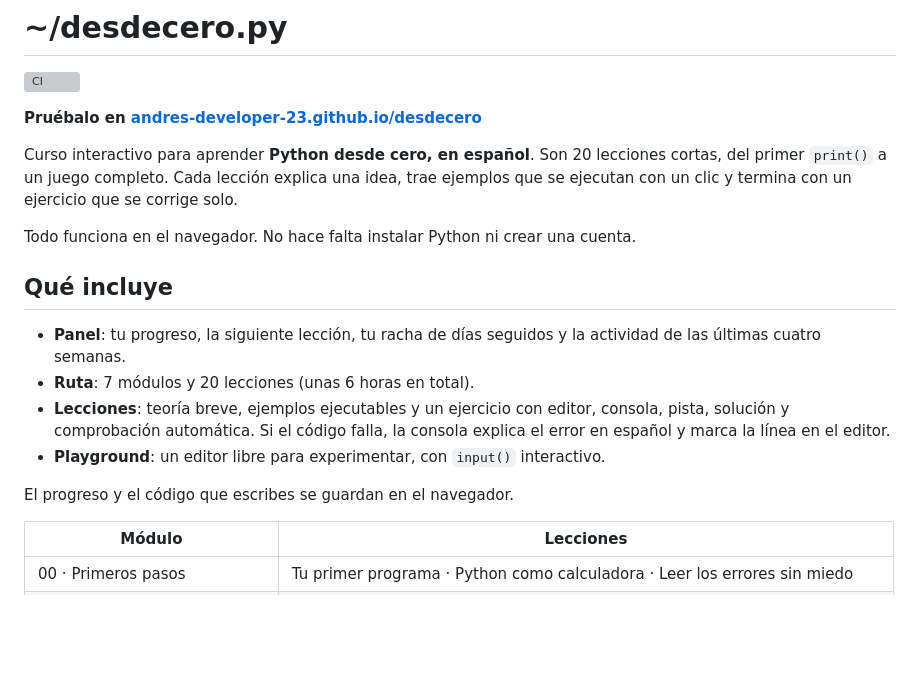
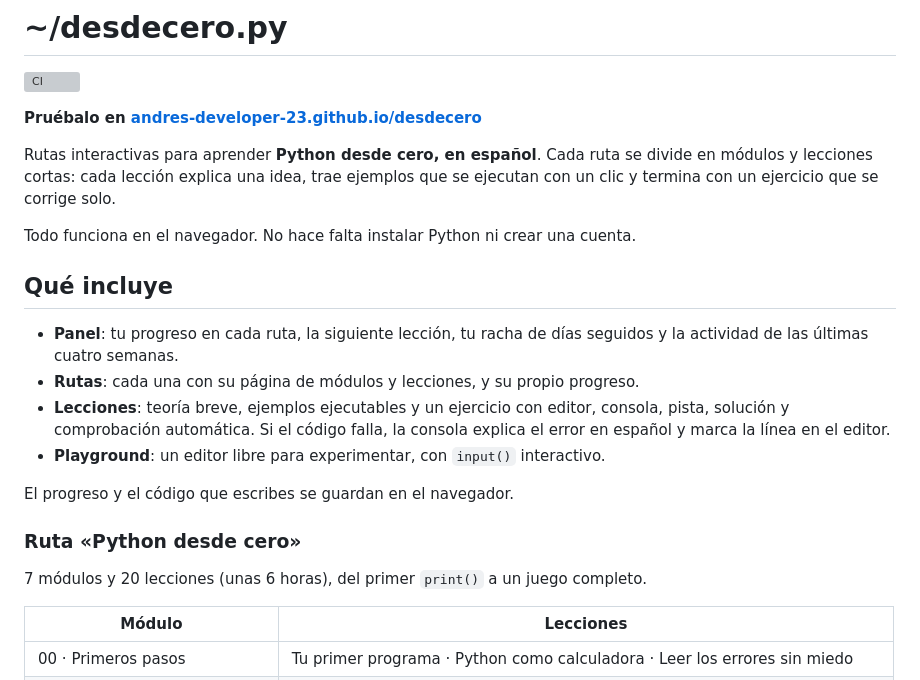
Before and after one commit to Andres-Developer-23/desdecero, a Markdown page: README.md, the part around one of its changes. Drawn GitHub-style; blank space fills up the shorter version; grey boxes are pictures that could not be loaded.

```diff
--- a/README.md
+++ b/README.md
@@ -4,18 +4,22 @@
 
 **Pruébalo en [andres-developer-23.github.io/desdecero](https://andres-developer-23.github.io/desdecero/)**
 
-Curso interactivo para aprender **Python desde cero, en español**. Son 20 lecciones cortas, del primer `print()` a un juego completo. Cada lección explica una idea, trae ejemplos que se ejecutan con un clic y termina con un ejercicio que se corrige solo.
+Rutas interactivas para aprender **Python desde cero, en español**. Cada ruta se divide en módulos y lecciones cortas: cada lección explica una idea, trae ejemplos que se ejecutan con un clic y termina con un ejercicio que se corrige solo.
 
 Todo funciona en el navegador. No hace falta instalar Python ni crear una cuenta.
 
 ## Qué incluye
 
-- **Panel**: tu progreso, la siguiente lección, tu racha de días seguidos y la actividad de las últimas cuatro semanas.
-- **Ruta**: 7 módulos y 20 lecciones (unas 6 horas en total).
+- **Panel**: tu progreso en cada ruta, la siguiente lección, tu racha de días seguidos y la actividad de las últimas cuatro semanas.
+- **Rutas**: cada una con su página de módulos y lecciones, y su propio progreso.
 - **Lecciones**: teoría breve, ejemplos ejecutables y un ejercicio con editor, consola, pista, solución y comprobación automática. Si el código falla, la consola explica el error en español y marca la línea en el editor.
 - **Playground**: un editor libre para experimentar, con `input()` interactivo.
 
 El progreso y el código que escribes se guardan en el navegador.
+
+### Ruta «Python desde cero»
+
+7 módulos y 20 lecciones (unas 6 horas), del primer `print()` a un juego completo.
 
 | Módulo                          | Lecciones                                                                         |
 | ------------------------------- | --------------------------------------------------------------------------------- |
```
Also changed, not shown: other parts of README.md (+39 -22 lines).
